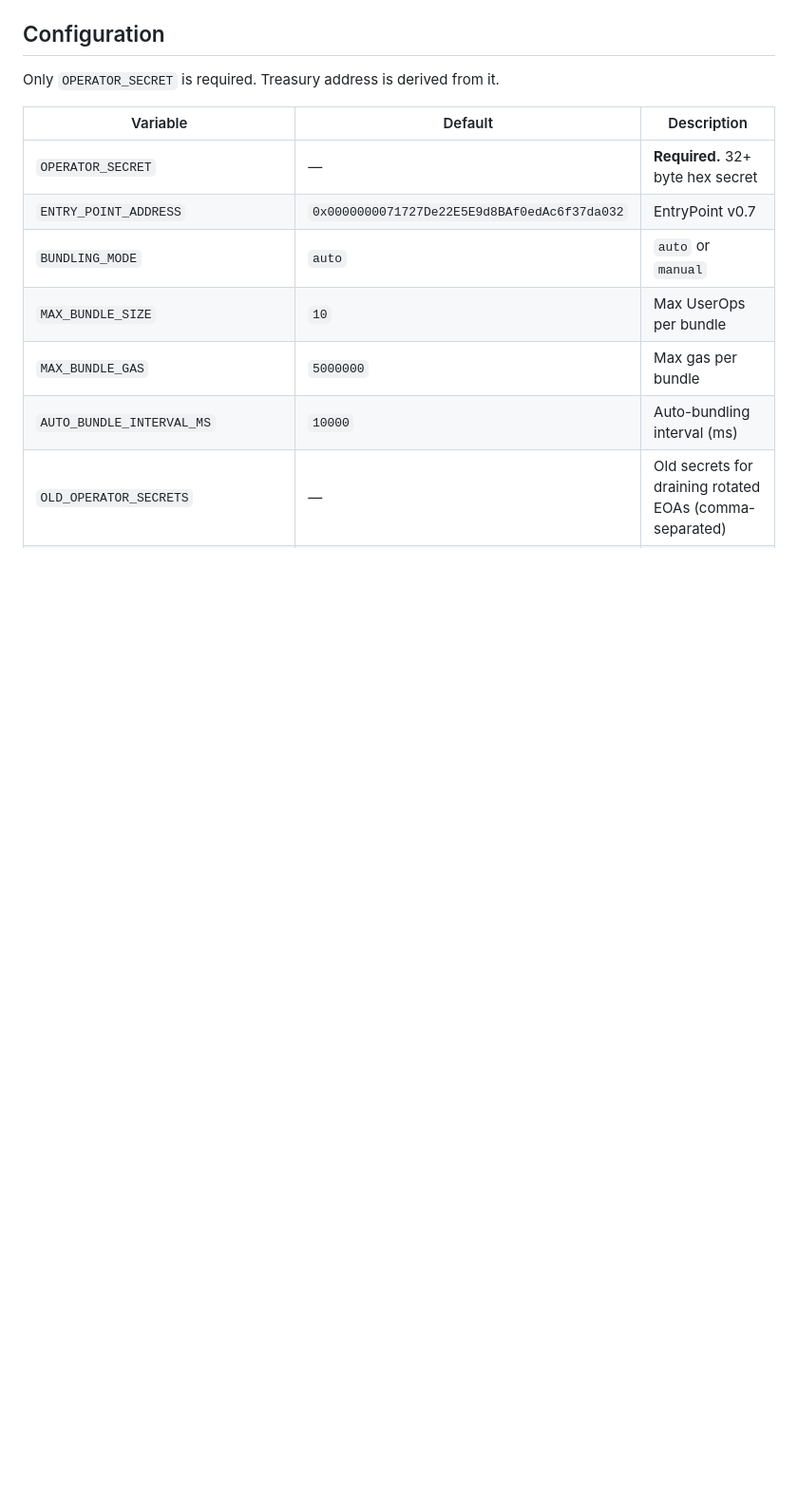
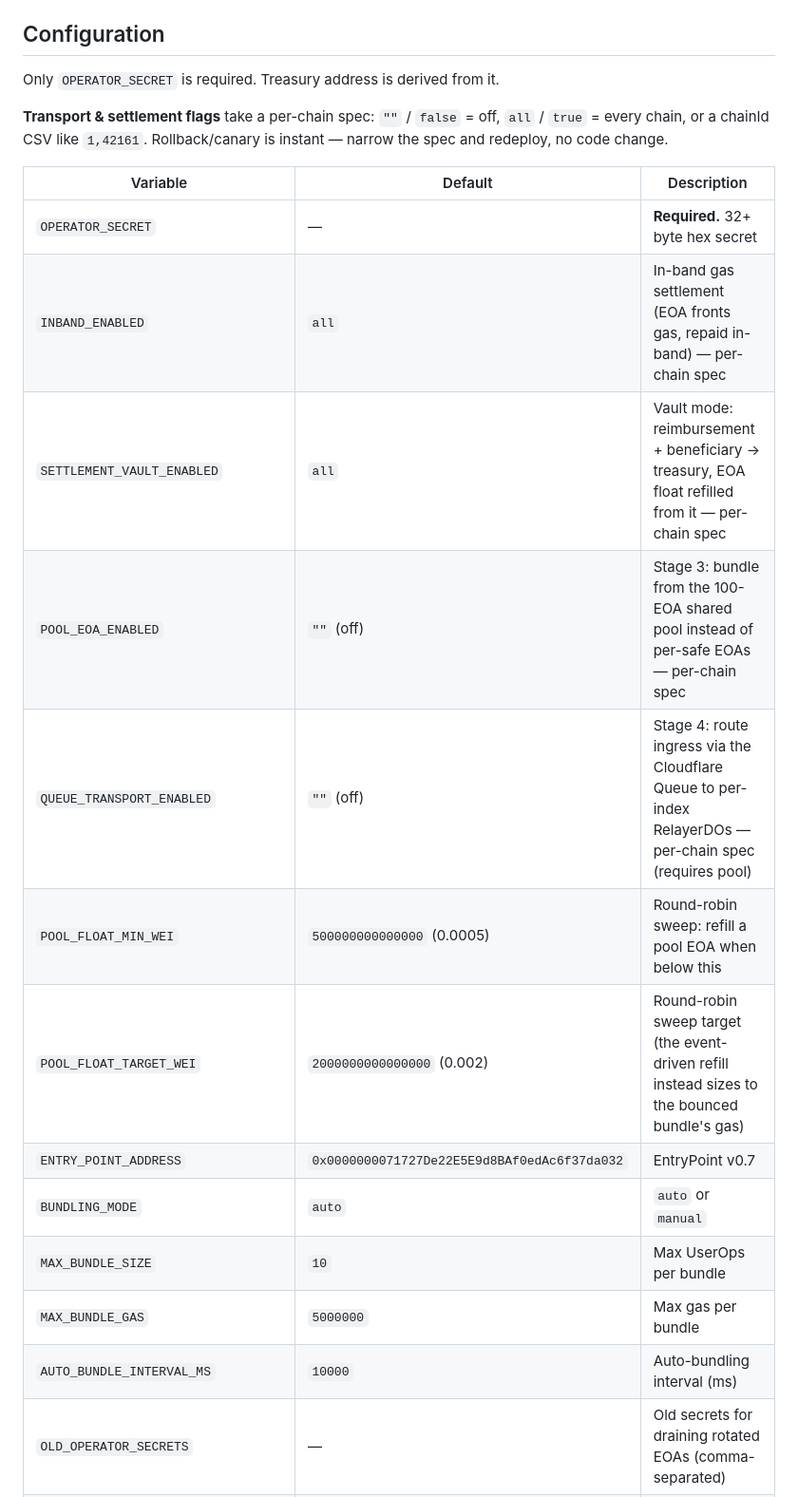
Before and after one commit to mondaylabsltd/vela-bundler, a Markdown page: README.md, the part around one of its changes. Shown at 95% size. Rendered like a GitHub page; blank space fills up the shorter version.

```diff
--- a/README.md
+++ b/README.md
@@ -198,10 +230,17 @@ force a chain init.
 
 Only `OPERATOR_SECRET` is required. Treasury address is derived from it.
 
+**Transport & settlement flags** take a per-chain spec: `""` / `false` = off, `all` / `true` = every chain, or a chainId CSV like `1,42161`. Rollback/canary is instant — narrow the spec and redeploy, no code change.
 
 | Variable                                  | Default                                      | Description                                                                                                                                                                                                                       |
 | ------------------------------------------- | ---------------------------------------------- | ----------------------------------------------------------------------------------------------------------------------------------------------------------------------------------------------------------------------------------- |
 | `OPERATOR_SECRET`                         | —                                           | **Required.** 32+ byte hex secret                                                                                                                                                                                                 |
+| `INBAND_ENABLED`                          | `all`                                        | In-band gas settlement (EOA fronts gas, repaid in-band) — per-chain spec                                                                                                                                                          |
+| `SETTLEMENT_VAULT_ENABLED`                | `all`                                        | Vault mode: reimbursement + beneficiary → treasury, EOA float refilled from it — per-chain spec                                                                                                                                   |
+| `POOL_EOA_ENABLED`                        | `""` (off)                                   | Stage 3: bundle from the 100-EOA shared pool instead of per-safe EOAs — per-chain spec                                                                                                                                            |
+| `QUEUE_TRANSPORT_ENABLED`                 | `""` (off)                                   | Stage 4: route ingress via the Cloudflare Queue to per-index RelayerDOs — per-chain spec (requires pool)                                                                                                                          |
+| `POOL_FLOAT_MIN_WEI`                      | `500000000000000` (0.0005)                   | Round-robin sweep: refill a pool EOA when below this                                                                                                                                                                              |
+| `POOL_FLOAT_TARGET_WEI`                   | `2000000000000000` (0.002)                   | Round-robin sweep target (the event-driven refill instead sizes to the bounced bundle's gas)                                                                                                                                      |
 | `ENTRY_POINT_ADDRESS`                     | `0x0000000071727De22E5E9d8BAf0edAc6f37da032` | EntryPoint v0.7                                                                                                                                                                                                                   |
 | `BUNDLING_MODE`                           | `auto`                                       | `auto` or `manual`                                                                                                                                                                                                                |
 | `MAX_BUNDLE_SIZE`                         | `10`                                         | Max UserOps per bundle                                                                                                                                                                                                            |
```
Also changed, not shown: other parts of README.md (+46 -13 lines).
